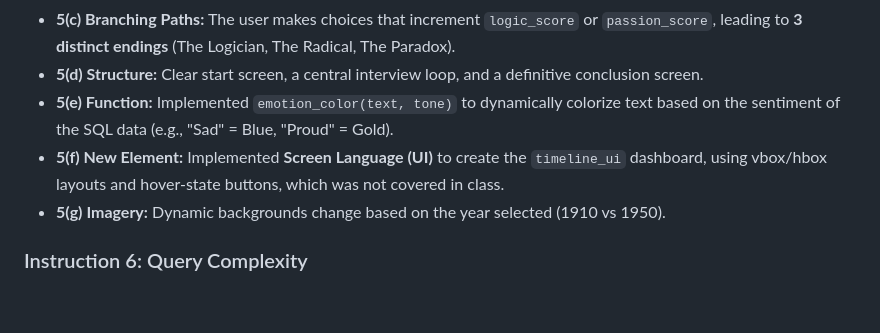
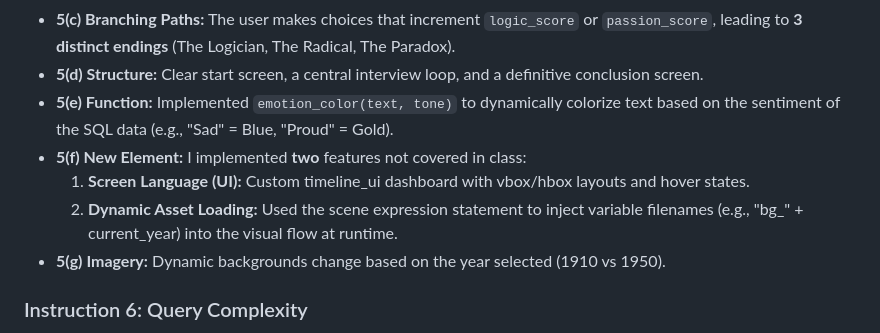
Before and after one commit to YIN-Renlong/RussellArchive-web, a Markdown page: README.md, the part around the change. Rendered like a GitHub page; blank space fills up the shorter version.

Commit message:
Finalize README with strict syllabus mapping

```diff
--- a/README.md
+++ b/README.md
@@ -59,7 +59,9 @@ Per the course rules, the **Official ZIP Submission** (containing the Windows `.
 *   **5(c) Branching Paths:** The user makes choices that increment `logic_score` or `passion_score`, leading to **3 distinct endings** (The Logician, The Radical, The Paradox).
 *   **5(d) Structure:** Clear start screen, a central interview loop, and a definitive conclusion screen.
 *   **5(e) Function:** Implemented `emotion_color(text, tone)` to dynamically colorize text based on the sentiment of the SQL data (e.g., "Sad" = Blue, "Proud" = Gold).
-*   **5(f) New Element:** Implemented **Screen Language (UI)** to create the `timeline_ui` dashboard, using vbox/hbox layouts and hover-state buttons, which was not covered in class.
+*   **5(f) New Element:** I implemented **two** features not covered in class:
+    1. **Screen Language (UI):** Custom timeline_ui dashboard with vbox/hbox layouts and hover states.
+    2. **Dynamic Asset Loading:** Used the scene expression statement to inject variable filenames (e.g., "bg_" + current_year) into the visual flow at runtime.
 *   **5(g) Imagery:** Dynamic backgrounds change based on the year selected (1910 vs 1950).
 
 ### Instruction 6: Query Complexity
```
